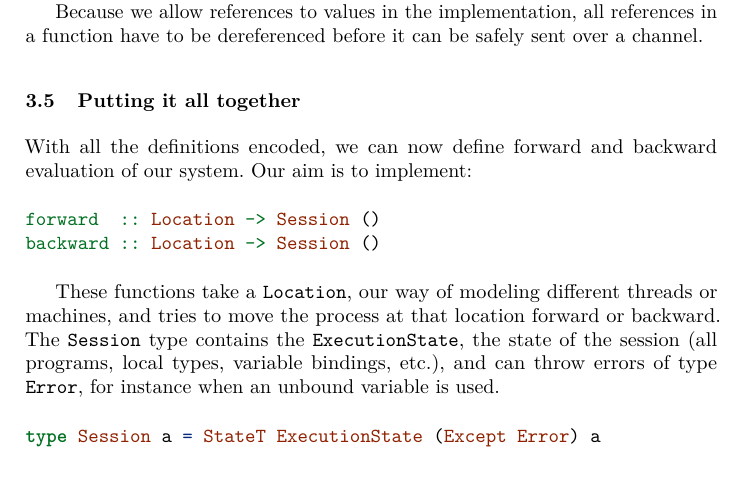
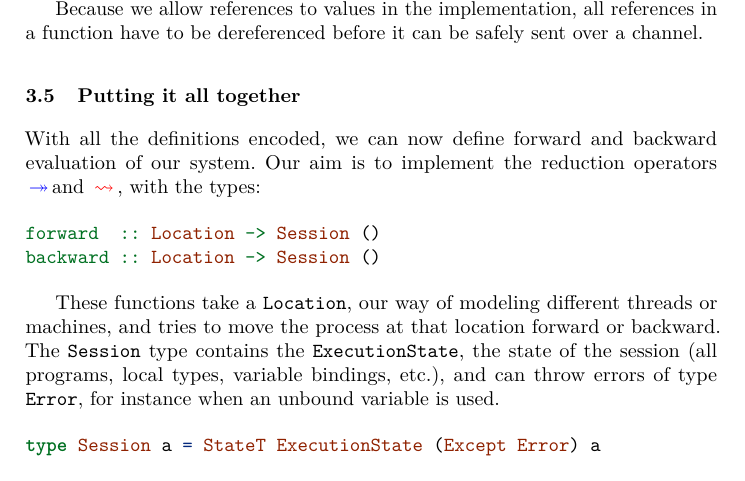
Before and after one commit to folkertdev/reversible-debugger, a LaTeX thesis (tfp-full-paper/thesis.tex): part of page 16 of 34, cut so that both start at the same text. Compiled offline with pdfLaTeX.

Commit message:
mention reduction operators in section 3.5

```diff
--- a/tfp-full-paper/thesis.tex
+++ b/tfp-full-paper/thesis.tex
@@ -1095,7 +1095,7 @@ sent over a channel.
 \subsection{Putting it all together}\label{combining}
 
 With all the definitions encoded, we can now define forward and backward
-evaluation of our system. Our aim is to implement:
+evaluation of our system. Our aim is to implement the reduction operators \fw and \bk, with the types:
 
 \begin{Shaded}
 \begin{Highlighting}[]
```
